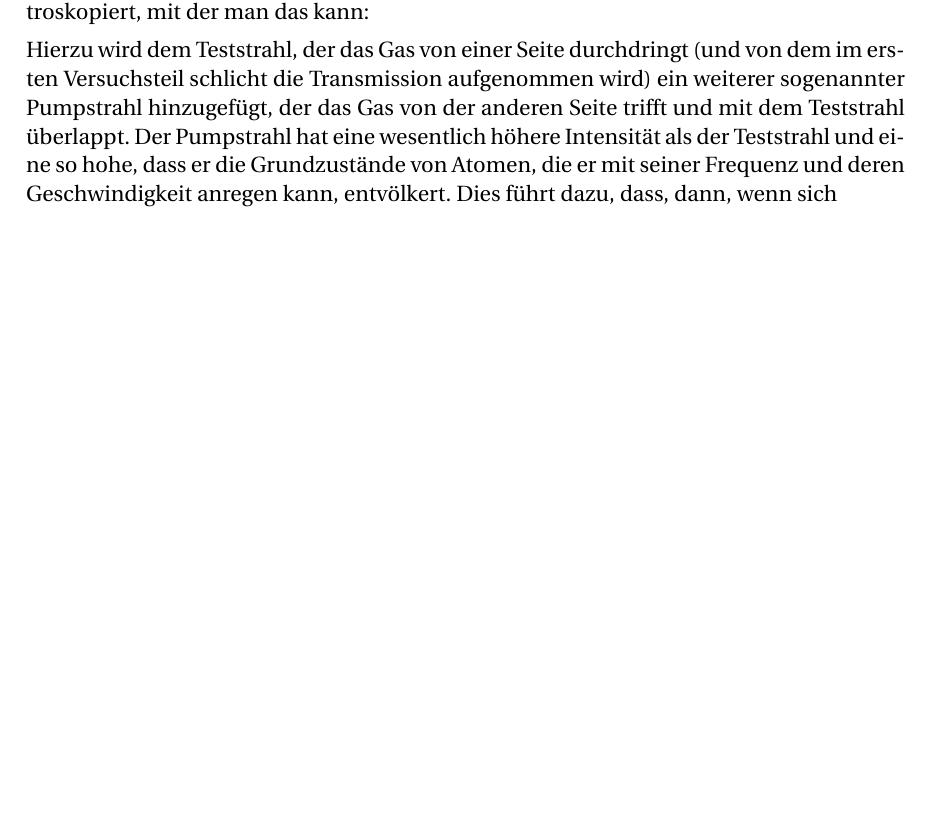
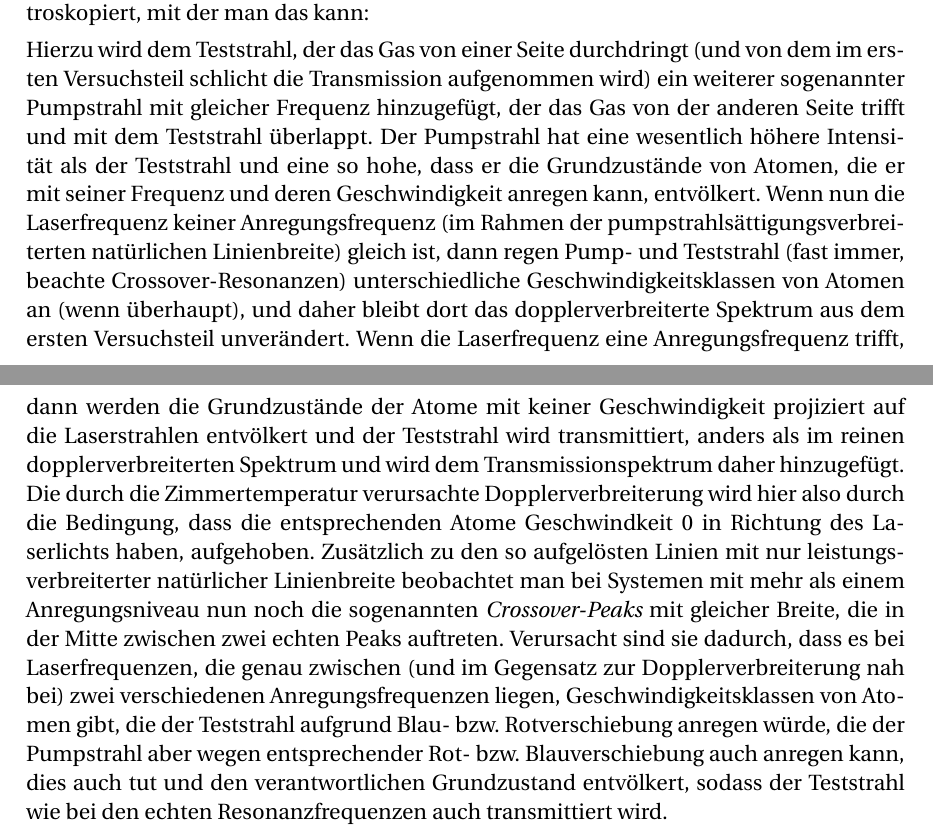
Before and after one commit to raiden022/laser, a LaTeX document (protokoll_laser.tex, which reads kap01.tex): part of page 5 of 8 before the commit and two parts of pages 5 and 6 of 9 after it, the two joined at a grey line, cut so that both start at the same text, the shorter picture padded with empty space. Compiled offline with pdfLaTeX; the source files are stored in an older character set and shown here as Unicode.

Commit message:
dopplerfreie sättigungsspektroskopie

```diff
--- a/kap01.tex
+++ b/kap01.tex
@@ -122,9 +122,34 @@ absorptionsspektroskopiert, mit der man das kann:
 
 Hierzu wird dem Teststrahl, der das Gas von einer Seite durchdringt
 (und von dem im ersten Versuchsteil schlicht die Transmission
-aufgenommen wird) ein weiterer sogenannter Pumpstrahl hinzugefügt,
+aufgenommen wird) ein weiterer sogenannter Pumpstrahl mit gleicher
+Frequenz hinzugefügt,
 der das Gas von der anderen Seite trifft und mit dem Teststrahl überlappt.
 Der Pumpstrahl hat eine wesentlich höhere Intensität als der Teststrahl und
 eine so hohe, dass er die Grundzustände von Atomen, die er mit seiner Frequenz
-und deren Geschwindigkeit anregen kann, entvölkert. Dies führt dazu,
-dass, dann, wenn sich
+und deren Geschwindigkeit anregen kann, entvölkert. Wenn nun die Laserfrequenz
+keiner Anregungsfrequenz (im Rahmen der pumpstrahlsättigungsverbreiterten
+natürlichen Linienbreite)
+gleich ist, dann regen Pump- und Teststrahl (fast immer, beachte
+Crossover-Resonanzen) unterschiedliche
+Geschwindigkeitsklassen von Atomen an (wenn überhaupt), und daher bleibt dort
+das dopplerverbreiterte Spektrum aus dem ersten Versuchsteil unverändert.
+Wenn die Laserfrequenz eine Anregungsfrequenz trifft, dann werden die
+Grundzustände der Atome mit keiner Geschwindigkeit projiziert auf die Laserstrahlen
+entvölkert und der Teststrahl wird transmittiert, anders als im reinen
+dopplerverbreiterten Spektrum und wird dem Transmissionspektrum daher hinzugefügt.
+Die durch die
+Zimmertemperatur verursachte Dopplerverbreiterung wird hier also durch die Bedingung,
+dass die entsprechenden Atome Geschwindkeit 0 in Richtung des Laserlichts haben,
+aufgehoben.
+Zusätzlich zu den so aufgelösten Linien mit nur leistungsverbreiterter natürlicher
+Linienbreite beobachtet man bei Systemen mit mehr als einem Anregungsniveau
+nun noch die sogenannten \emph{Crossover-Peaks} mit
+gleicher Breite, die in der Mitte zwischen zwei echten Peaks auftreten.
+Verursacht sind sie dadurch, dass es bei Laserfrequenzen, die genau zwischen
+(und im Gegensatz zur Dopplerverbreiterung nah bei) zwei
+verschiedenen Anregungsfrequenzen liegen, Geschwindigkeitsklassen von Atomen
+gibt, die der Teststrahl aufgrund Blau- bzw. Rotverschiebung anregen würde, die
+der Pumpstrahl aber wegen entsprechender Rot- bzw. Blauverschiebung auch anregen kann,
+dies auch tut und den verantwortlichen Grundzustand entvölkert, sodass der Teststrahl
+wie bei den echten Resonanzfrequenzen auch transmittiert wird.
```
Also changed, not shown: kap01.tex (2 more changed lines).
